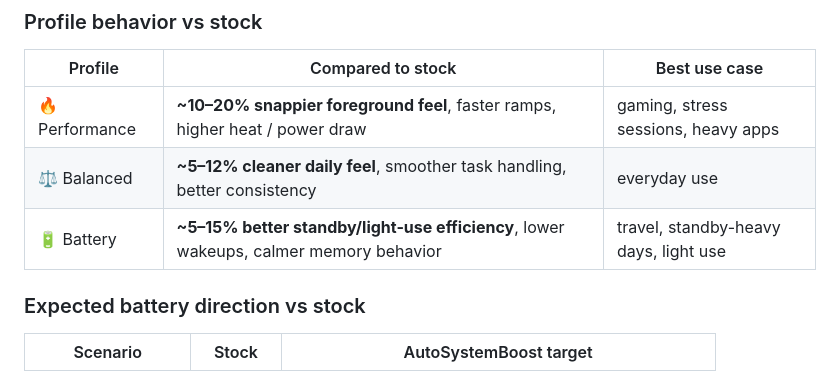
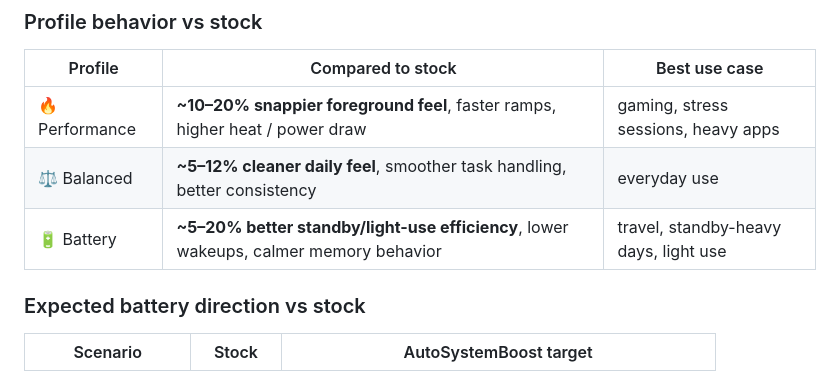
Before and after one commit to krilikd-factory/AutoSystemBoost, a Markdown page: README.md, the part around the change. Drawn GitHub-style.

```diff
--- a/README.md
+++ b/README.md
@@ -107,7 +107,7 @@ Built for:
 |--------|-------------------|---------------|
 | 🔥 Performance | **~10–20% snappier foreground feel**, faster ramps, higher heat / power draw | gaming, stress sessions, heavy apps |
 | ⚖️ Balanced | **~5–12% cleaner daily feel**, smoother task handling, better consistency | everyday use |
-| 🔋 Battery | **~5–15% better standby/light-use efficiency**, lower wakeups, calmer memory behavior | travel, standby-heavy days, light use |
+| 🔋 Battery | **~5–20% better standby/light-use efficiency**, lower wakeups, calmer memory behavior | travel, standby-heavy days, light use |
 
 ### Expected battery direction vs stock
 
```
